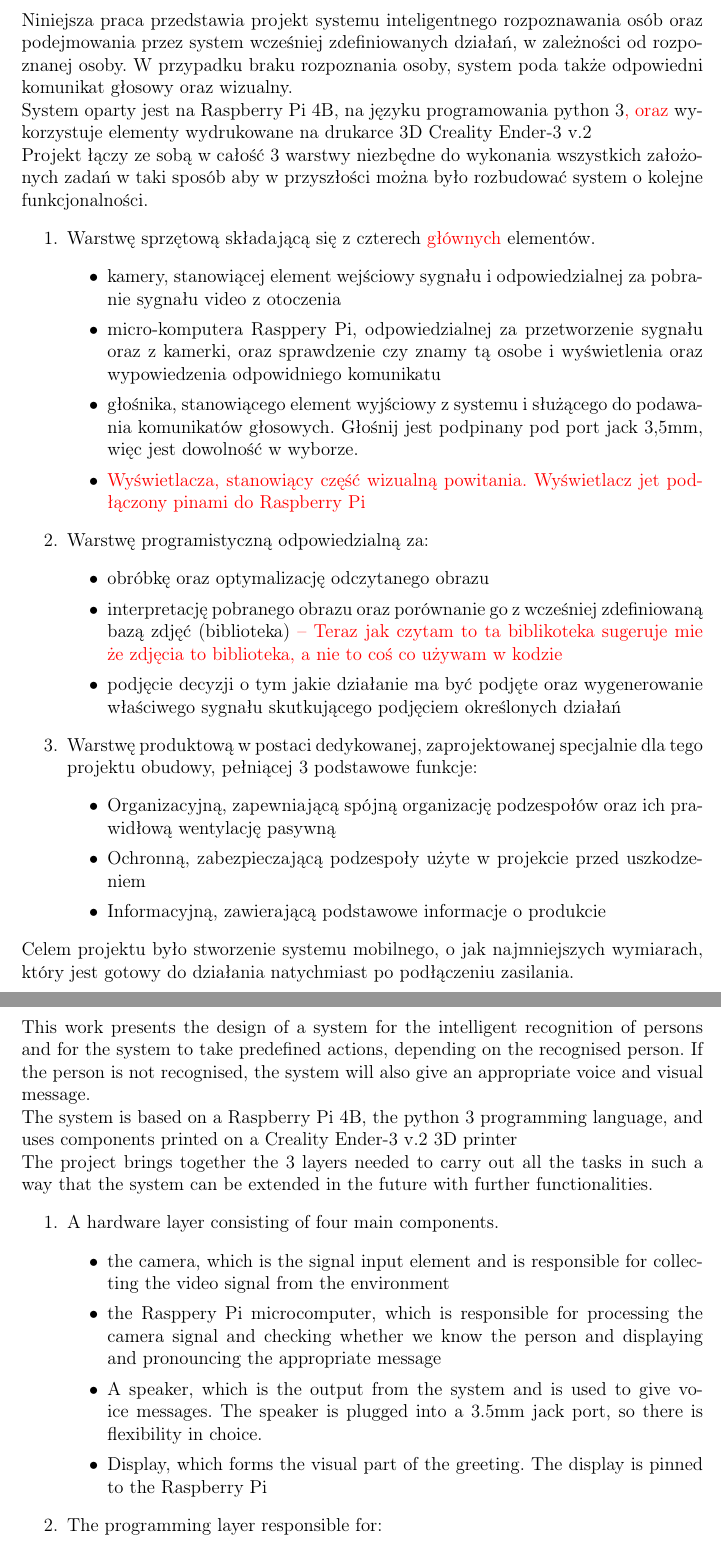
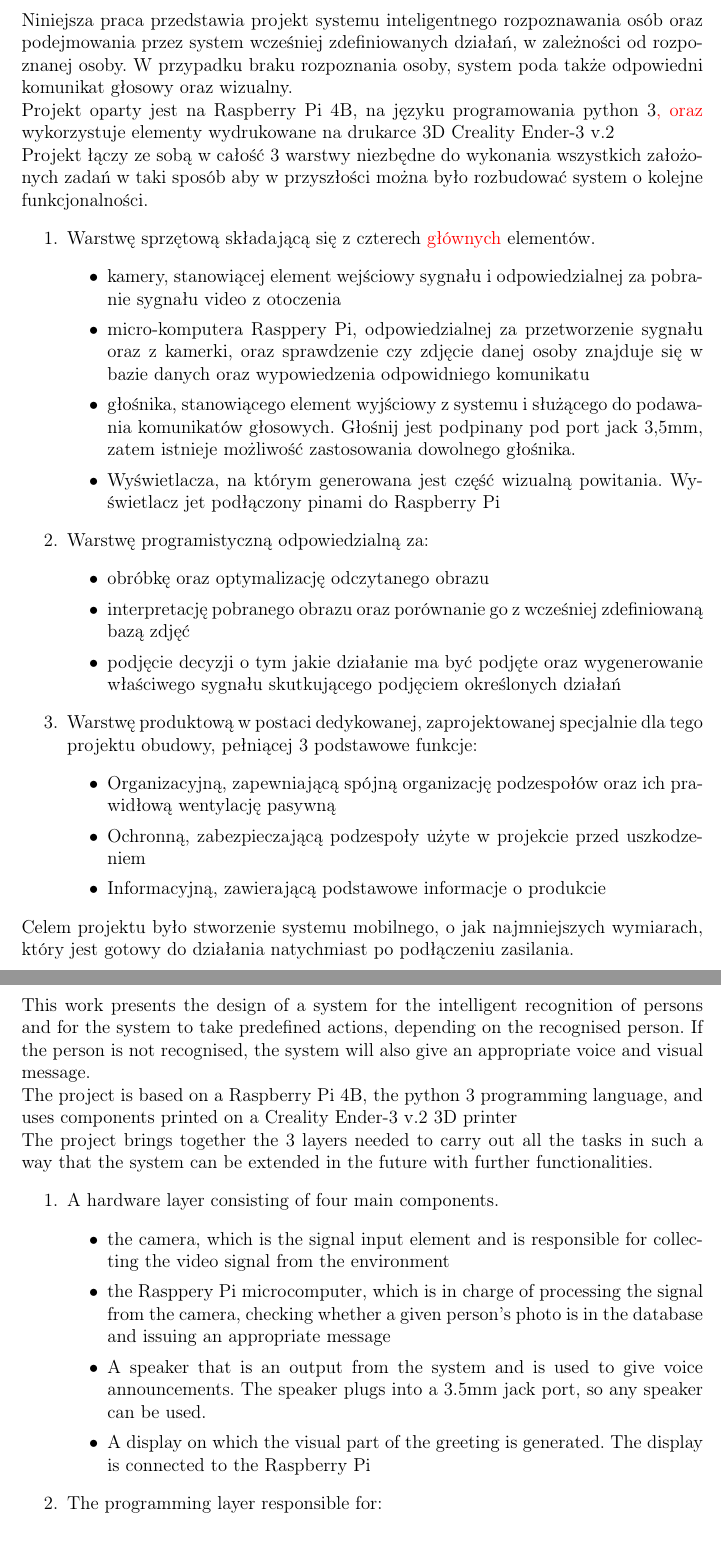
Before and after one commit to Cooookiez/UWr-Praca-inzynierska-pisana, a LaTeX thesis (praca_dyplomowa_krzysztof_kukiz.tex): two parts of pages 3 and 4 of 15, joined at a grey line, cut so that both start at the same text. Compiled offline with pdfLaTeX.

Commit message:
poprawki

```diff
--- a/praca_dyplomowa_krzysztof_kukiz.tex
+++ b/praca_dyplomowa_krzysztof_kukiz.tex
@@ -113,21 +113,21 @@ INTELLIGENT GREETING
 \vspace{1cm}
 Niniejsza praca przedstawia projekt systemu inteligentnego rozpoznawania osób oraz podejmowania przez system wcześniej zdefiniowanych działań, w zależności od rozpoznanej osoby. W przypadku braku rozpoznania osoby, system poda także odpowiedni komunikat głosowy oraz wizualny.
 \newline
-System oparty jest na Raspberry Pi 4B, na języku programowania python 3\textcolor{red}{, oraz} wykorzystuje elementy wydrukowane na drukarce 3D Creality Ender-3 v.2
+Projekt oparty jest na Raspberry Pi 4B, na języku programowania python 3\textcolor{red}{, oraz} wykorzystuje elementy wydrukowane na drukarce 3D Creality Ender-3 v.2
 \newline
 Projekt łączy ze sobą w całość 3 warstwy niezbędne do wykonania wszystkich założonych zadań w taki sposób aby w przyszłości można było rozbudować system o kolejne funkcjonalności.
 \begin{enumerate} % itemize
   \item Warstwę sprzętową składającą się z czterech \textcolor{red}{głównych} elementów.
   \begin{itemize}
   	\item kamery, stanowiącej element wejściowy sygnału i odpowiedzialnej za pobranie sygnału video z otoczenia
-  	\item micro-komputera Rasppery Pi, odpowiedzialnej za przetworzenie sygnału oraz z kamerki, oraz sprawdzenie czy znamy tą osobe i wyświetlenia oraz wypowiedzenia odpowidniego komunikatu
-  	\item głośnika, stanowiącego element wyjściowy z systemu i służącego do podawania komunikatów głosowych. Głośnij jest podpinany pod port jack 3,5mm, więc jest dowolność w wyborze.
-  	\item \textcolor{red}{Wyświetlacza, stanowiący część wizualną powitania. Wyświetlacz jet podłączony pinami do Raspberry Pi}
+  	\item micro-komputera Rasppery Pi, odpowiedzialnej za przetworzenie sygnału oraz z kamerki, oraz sprawdzenie czy zdjęcie danej osoby znajduje się w bazie danych oraz wypowiedzenia odpowidniego komunikatu
+  	\item głośnika, stanowiącego element wyjściowy z systemu i służącego do podawania komunikatów głosowych. Głośnij jest podpinany pod port jack 3,5mm, zatem istnieje możliwość zastosowania dowolnego głośnika.
+  	\item Wyświetlacza, na którym generowana jest część wizualną powitania. Wyświetlacz jet podłączony pinami do Raspberry Pi
   \end{itemize}
   \item Warstwę programistyczną odpowiedzialną za:
   \begin{itemize}
   	\item obróbkę oraz optymalizację odczytanego obrazu
-  	\item interpretację pobranego obrazu oraz porównanie go z wcześniej zdefiniowaną bazą zdjęć (biblioteka) \textcolor{red}{– Teraz jak czytam to ta biblikoteka sugeruje mie że zdjęcia to biblioteka, a nie to coś co używam w kodzie}
+  	\item interpretację pobranego obrazu oraz porównanie go z wcześniej zdefiniowaną bazą zdjęć
   	\item podjęcie decyzji o tym jakie działanie ma być podjęte oraz wygenerowanie właściwego sygnału skutkującego podjęciem określonych działań
   \end{itemize}
   \item Warstwę produktową w postaci dedykowanej, zaprojektowanej specjalnie dla tego projektu obudowy, pełniącej 3 podstawowe funkcje:
@@ -149,16 +149,16 @@ Celem projektu było stworzenie systemu mobilnego, o jak najmniejszych wymiarach
 \vspace{1cm}
 This work presents the design of a system for the intelligent recognition of persons and for the system to take predefined actions, depending on the recognised person. If the person is not recognised, the system will also give an appropriate voice and visual message.
 \newline
-The system is based on a Raspberry Pi 4B, the python 3 programming language, and uses components printed on a Creality Ender-3 v.2 3D printer
+The project is based on a Raspberry Pi 4B, the python 3 programming language, and uses components printed on a Creality Ender-3 v.2 3D printer
 \newline
 The project brings together the 3 layers needed to carry out all the tasks in such a way that the system can be extended in the future with further functionalities.
 \begin{enumerate} % itemize
   \item A hardware layer consisting of four main components.
   \begin{itemize}
   	\item the camera, which is the signal input element and is responsible for collecting the video signal from the environment
-  	\item the Rasppery Pi microcomputer, which is responsible for processing the camera signal and checking whether we know the person and displaying and pronouncing the appropriate message
-  	\item A speaker, which is the output from the system and is used to give voice messages. The speaker is plugged into a 3.5mm jack port, so there is flexibility in choice.
-  	\item Display, which forms the visual part of the greeting. The display is pinned to the Raspberry Pi
+  	\item the Rasppery Pi microcomputer, which is in charge of processing the signal from the camera, checking whether a given person's photo is in the database and issuing an appropriate message
+  	\item A speaker that is an output from the system and is used to give voice announcements. The speaker plugs into a 3.5mm jack port, so any speaker can be used.
+  	\item A display on which the visual part of the greeting is generated. The display is connected to the Raspberry Pi
   \end{itemize}
   \item The programming layer responsible for:
   \begin{itemize}
```
Also changed, not shown: praca_dyplomowa_krzysztof_kukiz.tex (6 more changed lines).
